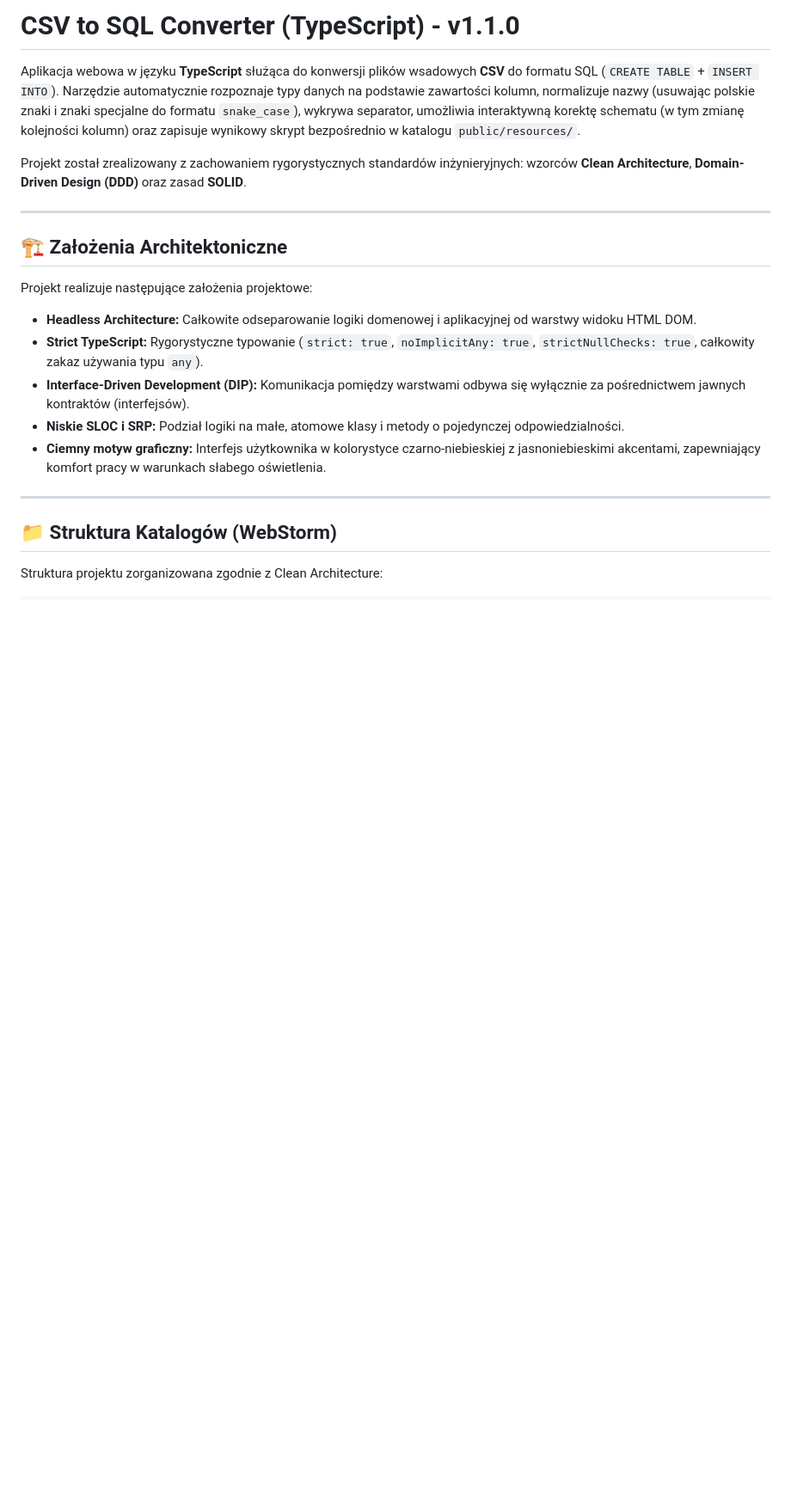
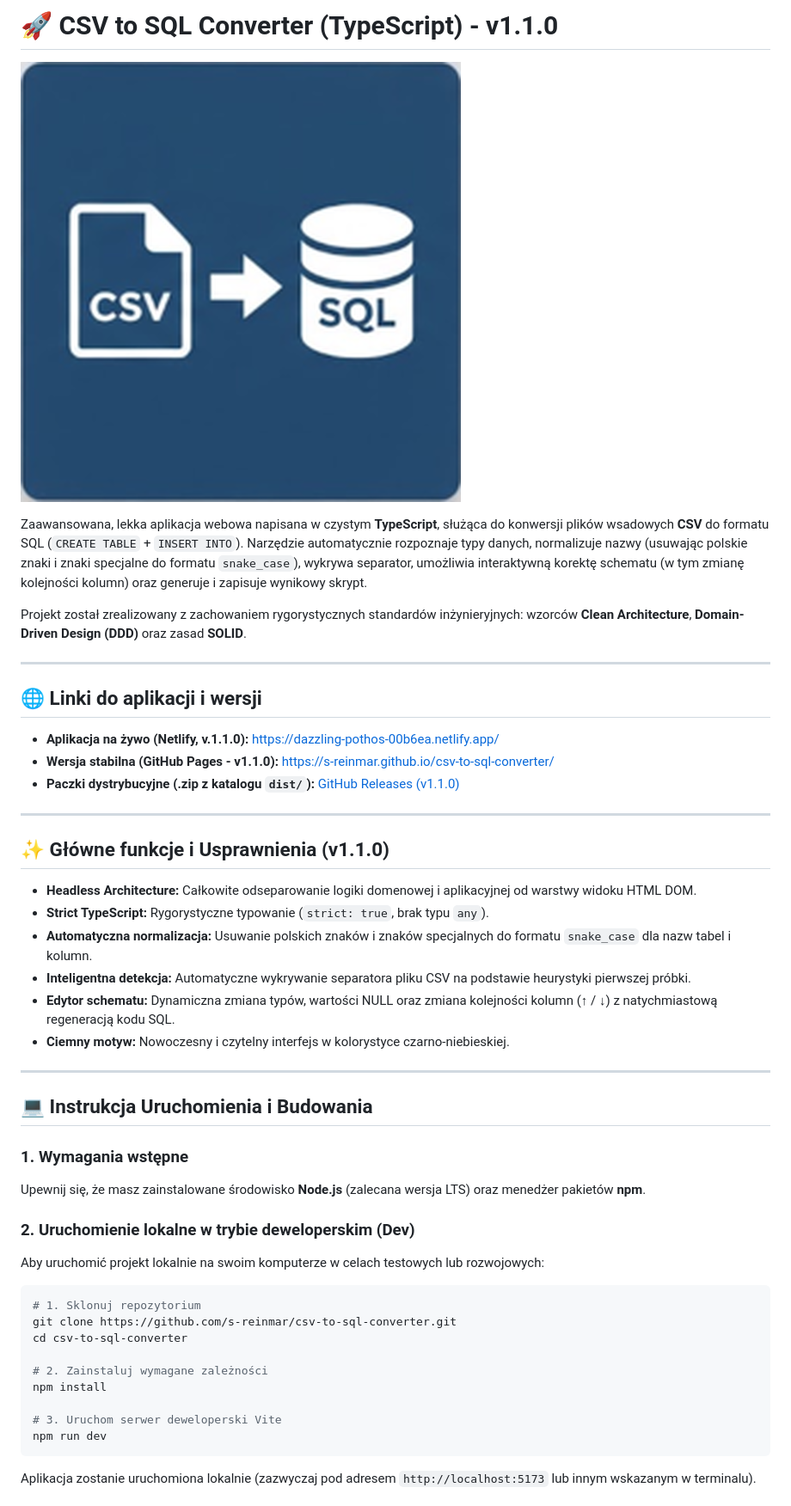
Before and after one commit to s-reinmar/csv-to-sql-converter, a Markdown page: README.md, the part around one of its changes. Shown at 86% size. Rendered like a GitHub page; pictures changed too: public/pwa-512x512.png (added); blank space fills up the shorter version.

````diff
--- a/README.md
+++ b/README.md
@@ -1,20 +1,50 @@
-# CSV to SQL Converter (TypeScript) - v1.1.0
+# 🚀 CSV to SQL Converter (TypeScript) - v1.1.0
 
-Aplikacja webowa w języku **TypeScript** służąca do konwersji plików wsadowych **CSV** do formatu SQL (`CREATE TABLE` + `INSERT INTO`). Narzędzie automatycznie rozpoznaje typy danych na podstawie zawartości kolumn, normalizuje nazwy (usuwając polskie znaki i znaki specjalne do formatu `snake_case`), wykrywa separator, umożliwia interaktywną korektę schematu (w tym zmianę kolejności kolumn) oraz zapisuje wynikowy skrypt bezpośrednio w katalogu `public/resources/`.
+![Opis grafiki](public/pwa-512x512.png)
+
+Zaawansowana, lekka aplikacja webowa napisana w czystym **TypeScript**, służąca do konwersji plików wsadowych **CSV** do formatu SQL (`CREATE TABLE` + `INSERT INTO`). Narzędzie automatycznie rozpoznaje typy danych, normalizuje nazwy (usuwając polskie znaki i znaki specjalne do formatu `snake_case`), wykrywa separator, umożliwia interaktywną korektę schematu (w tym zmianę kolejności kolumn) oraz generuje i zapisuje wynikowy skrypt.
 
 Projekt został zrealizowany z zachowaniem rygorystycznych standardów inżynieryjnych: wzorców **Clean Architecture**, **Domain-Driven Design (DDD)** oraz zasad **SOLID**.
 
 ---
 
-## 🏗️ Założenia Architektoniczne
-Projekt realizuje następujące założenia projektowe:
-* **Headless Architecture:** Całkowite odseparowanie logiki domenowej i aplikacyjnej od warstwy widoku HTML DOM.
-* **Strict TypeScript:** Rygorystyczne typowanie (`strict: true`, `noImplicitAny: true`, `strictNullChecks: true`, całkowity zakaz używania typu `any`).
-* **Interface-Driven Development (DIP):** Komunikacja pomiędzy warstwami odbywa się wyłącznie za pośrednictwem jawnych kontraktów (interfejsów).
-* **Niskie SLOC i SRP:** Podział logiki na małe, atomowe klasy i metody o pojedynczej odpowiedzialności.
-* **Ciemny motyw graficzny:** Interfejs użytkownika w kolorystyce czarno-niebieskiej z jasnoniebieskimi akcentami, zapewniający komfort pracy w warunkach słabego oświetlenia.
+## 🌐 Linki do aplikacji i wersji
+
+* **Aplikacja na żywo (Netlify, v.1.1.0):** [https://dazzling-pothos-00b6ea.netlify.app/](https://dazzling-pothos-00b6ea.netlify.app/)
+* **Wersja stabilna (GitHub Pages - v1.1.0):** [https://s-reinmar.github.io/csv-to-sql-converter/](https://s-reinmar.github.io/csv-to-sql-converter/)
+* **Paczki dystrybucyjne (.zip z katalogu `dist/`):** [GitHub Releases (v1.1.0)](https://github.com/s-reinmar/csv-to-sql-converter/releases)
 
 ---
 
-## 📁 Struktura Katalogów (WebStorm)
-Struktura projektu zorganizowana zgodnie z Clean Architecture:
+## ✨ Główne funkcje i Usprawnienia (v1.1.0)
+
+* **Headless Architecture:** Całkowite odseparowanie logiki domenowej i aplikacyjnej od warstwy widoku HTML DOM.
+* **Strict TypeScript:** Rygorystyczne typowanie (`strict: true`, brak typu `any`).
+* **Automatyczna normalizacja:** Usuwanie polskich znaków i znaków specjalnych do formatu `snake_case` dla nazw tabel i kolumn.
+* **Inteligentna detekcja:** Automatyczne wykrywanie separatora pliku CSV na podstawie heurystyki pierwszej próbki.
+* **Edytor schematu:** Dynamiczna zmiana typów, wartości NULL oraz zmiana kolejności kolumn (↑ / ↓) z natychmiastową regeneracją kodu SQL.
+* **Ciemny motyw:** Nowoczesny i czytelny interfejs w kolorystyce czarno-niebieskiej.
+
+---
+
+## 💻 Instrukcja Uruchomienia i Budowania
+
+### 1. Wymagania wstępne
+Upewnij się, że masz zainstalowane środowisko **Node.js** (zalecana wersja LTS) oraz menedżer pakietów **npm**.
+
+### 2. Uruchomienie lokalne w trybie deweloperskim (Dev)
+Aby uruchomić projekt lokalnie na swoim komputerze w celach testowych lub rozwojowych:
+
+```bash
+# 1. Sklonuj repozytorium
+git clone https://github.com/s-reinmar/csv-to-sql-converter.git
+cd csv-to-sql-converter
+
+# 2. Zainstaluj wymagane zależności
+npm install
+
+# 3. Uruchom serwer deweloperski Vite
+npm run dev
+```
+Aplikacja zostanie uruchomiona lokalnie (zazwyczaj pod adresem `http://localhost:5173` lub innym wskazanym w terminalu).
+
````
Also changed, not shown: other parts of README.md (+21 -17 lines), public/apple-touch-icon.png.png (added), public/pwa-192x192.png (added), 10 other files.
